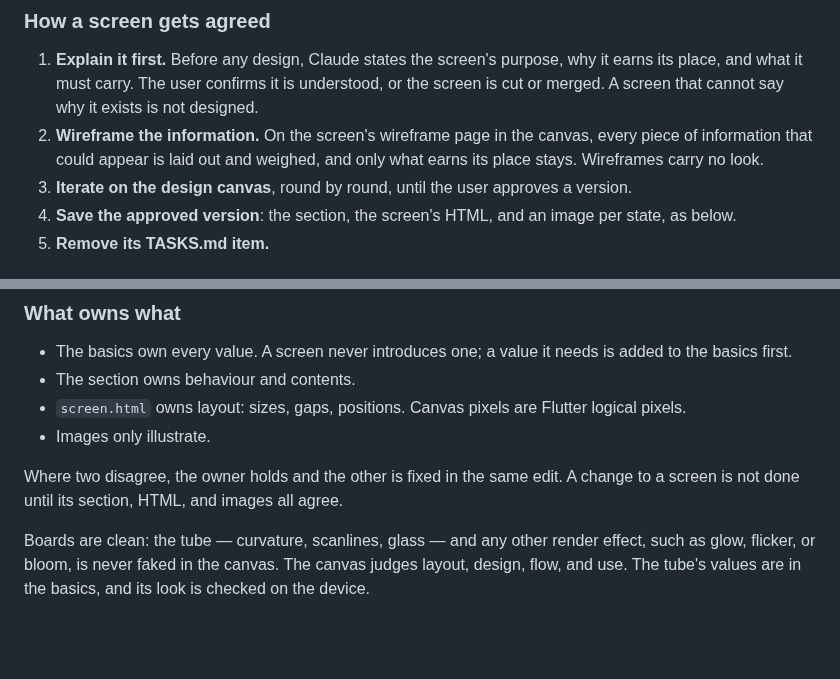
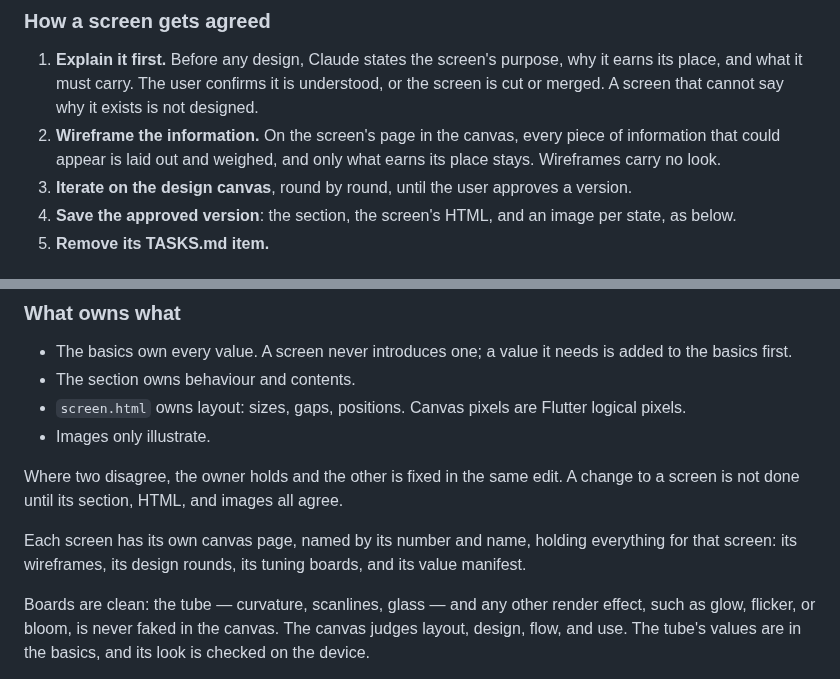
Before and after one commit to thomTHORNE/Auburn, a Markdown page: CLAUDE.md, 2 parts joined by grey strips. GitHub-like rendering; blank space fills up the shorter version.

Commit message:
CLAUDE.md: each screen has its own canvas page
Co-Authored-By: Claude Opus 5.5 <noreply@anthropic.com>
Claude-Session: https://claude.ai/code/session_019mHabnJb2QL1CTrWoqiyt2

```diff
--- a/CLAUDE.md
+++ b/CLAUDE.md
@@ -102,7 +102,7 @@ Auburn/
 ### How a screen gets agreed
 
 1. **Explain it first.** Before any design, Claude states the screen's purpose, why it earns its place, and what it must carry. The user confirms it is understood, or the screen is cut or merged. A screen that cannot say why it exists is not designed.
-2. **Wireframe the information.** On the screen's wireframe page in the canvas, every piece of information that could appear is laid out and weighed, and only what earns its place stays. Wireframes carry no look.
+2. **Wireframe the information.** On the screen's page in the canvas, every piece of information that could appear is laid out and weighed, and only what earns its place stays. Wireframes carry no look.
 3. **Iterate on the design canvas**, round by round, until the user approves a version.
 4. **Save the approved version**: the section, the screen's HTML, and an image per state, as below.
 5. **Remove its TASKS.md item.**
@@ -127,6 +127,8 @@ Its folder, `Spec/Visual Design/<nn-screen>/`, holds `screen.html` — the appro
 - Images only illustrate.
 
 Where two disagree, the owner holds and the other is fixed in the same edit. A change to a screen is not done until its section, HTML, and images all agree.
+
+Each screen has its own canvas page, named by its number and name, holding everything for that screen: its wireframes, its design rounds, its tuning boards, and its value manifest.
 
 Boards are clean: the tube — curvature, scanlines, glass — and any other render effect, such as glow, flicker, or bloom, is never faked in the canvas. The canvas judges layout, design, flow, and use. The tube's values are in the basics, and its look is checked on the device.
 
```
